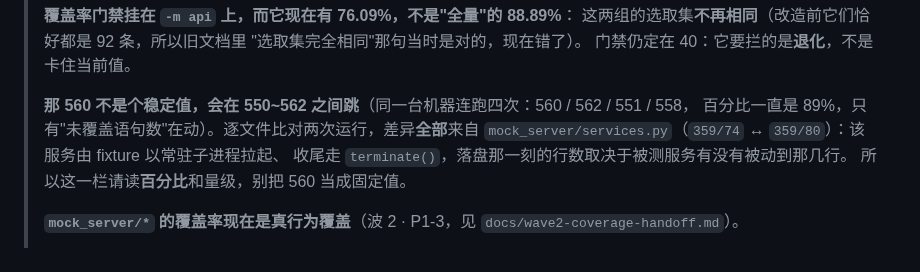
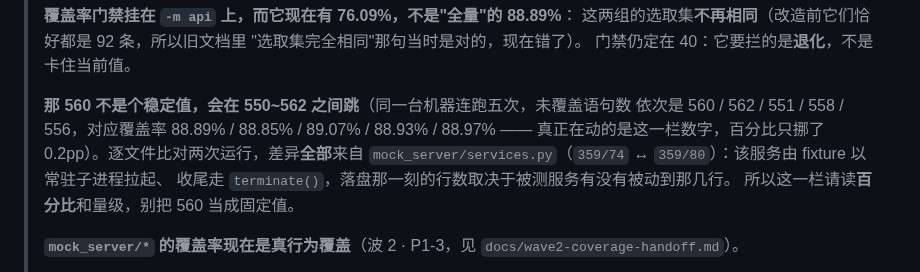
Before and after one commit to lefan17/auto-test-demo, a Markdown page: README.md, the part around the change. Rendered like a GitHub page.

Commit message:
docs: 补上覆盖率抖动实测的第五个取值
连跑五次未覆盖语句数 560 / 562 / 551 / 558 / 556，覆盖率 88.89% / 88.85% / 89.07% / 88.93% / 88.97%；上一版只写了四次且把百分比说成一直不变，实测并非如此。

```diff
--- a/README.md
+++ b/README.md
@@ -528,8 +528,9 @@ python tools/check_retry.py             当前 22/22（原 12 条 + 波 2 新增
 > "选取集完全相同"那句当时是对的，现在错了）。
 > 门禁仍定在 40：它要拦的是**退化**，不是卡住当前值。
 >
-> **那 560 不是个稳定值，会在 550~562 之间跳**（同一台机器连跑四次：560 / 562 / 551 / 558，
-> 百分比一直是 89%，只有"未覆盖语句数"在动）。逐文件比对两次运行，差异**全部**来自
+> **那 560 不是个稳定值，会在 550~562 之间跳**（同一台机器连跑五次，未覆盖语句数
+> 依次是 560 / 562 / 551 / 558 / 556，对应覆盖率 88.89% / 88.85% / 89.07% / 88.93% / 88.97%
+> —— 真正在动的是这一栏数字，百分比只挪了 0.2pp）。逐文件比对两次运行，差异**全部**来自
 > `mock_server/services.py`（`359/74` ↔ `359/80`）：该服务由 fixture 以常驻子进程拉起、
 > 收尾走 `terminate()`，落盘那一刻的行数取决于被测服务有没有被动到那几行。
 > 所以这一栏请读**百分比**和量级，别把 560 当成固定值。
```
